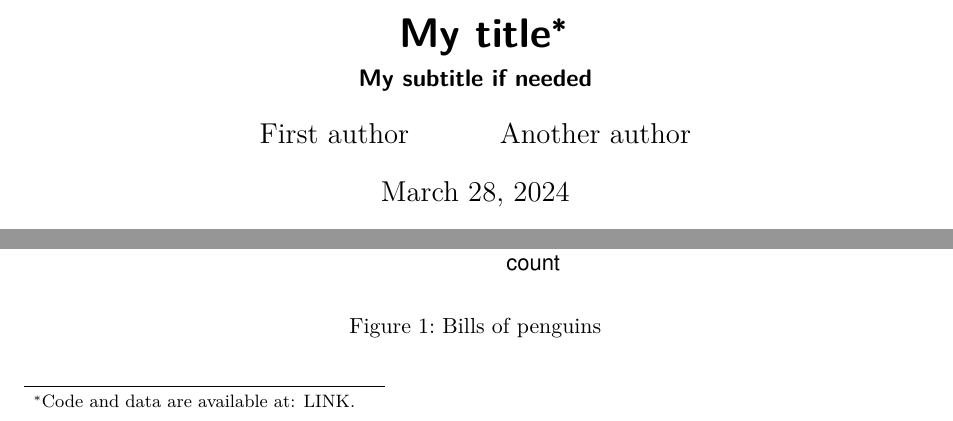
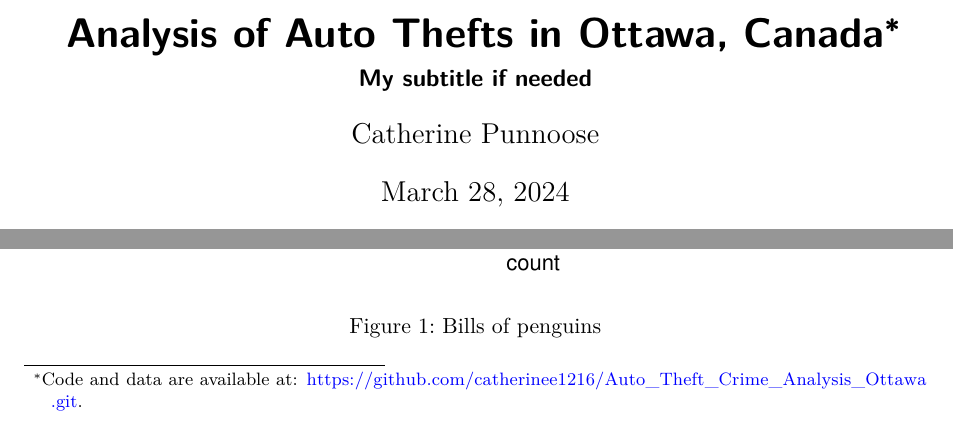
Before and after one commit to catherinee1216/AutoTheft_Ottawa, a Quarto document (paper/paper.qmd): two parts of page 1 of 5, joined at a grey line, cut so that both start at the same text. Rendered offline with R 4.5, knitr and Pandoc in place of Quarto, then LaTeX, with nearby package versions; some code elsewhere in the file could not run offline.

Commit message:
updated test_data and paper

```diff
--- a/paper/paper.qmd
+++ b/paper/paper.qmd
@@ -1,10 +1,9 @@
 ---
-title: "My title"
+title: "Analysis of Auto Thefts in Ottawa, Canada"
 subtitle: "My subtitle if needed"
 author:
-  - First author
-  - Another author
-thanks: "Code and data are available at: LINK."
+  - Catherine Punnoose
+thanks: "Code and data are available at: https://github.com/catherinee1216/Auto_Theft_Crime_Analysis_Ottawa.git."
 date: today
 date-format: long
 abstract: "First sentence. Second sentence. Third sentence. Fourth sentence."
```
Also changed, not shown: scripts/02-test_data.R (+2 -1 lines).
